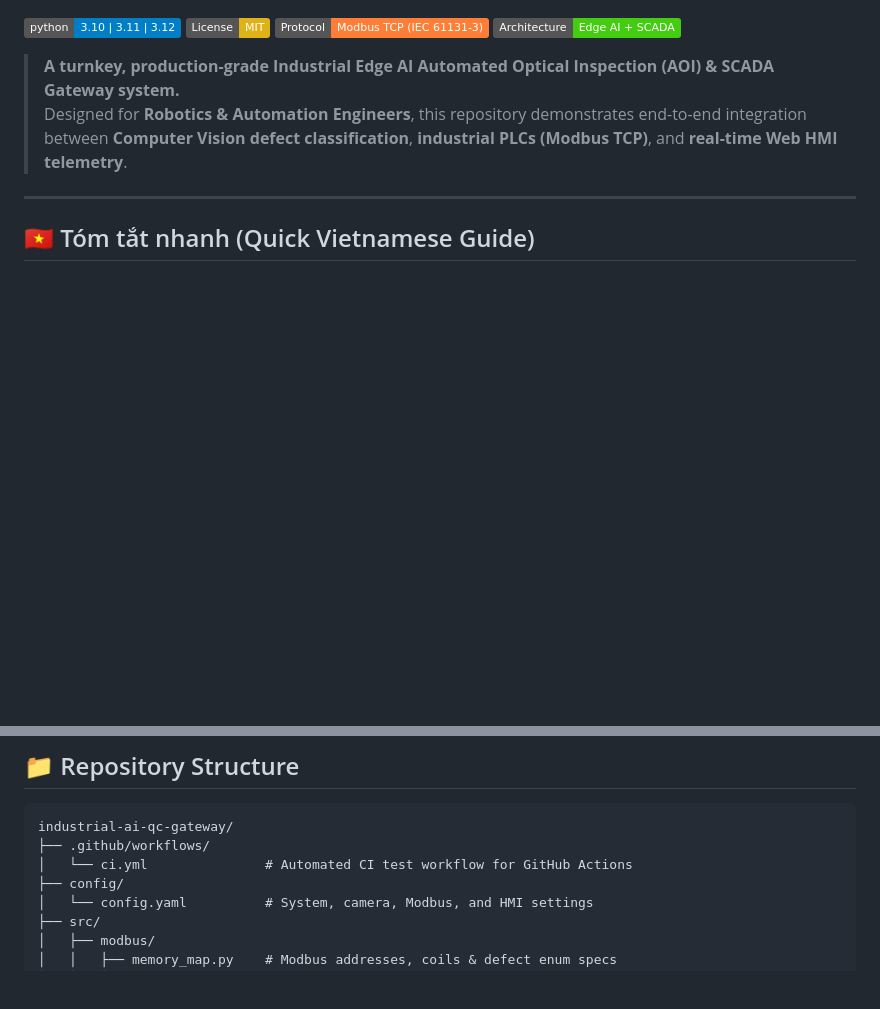
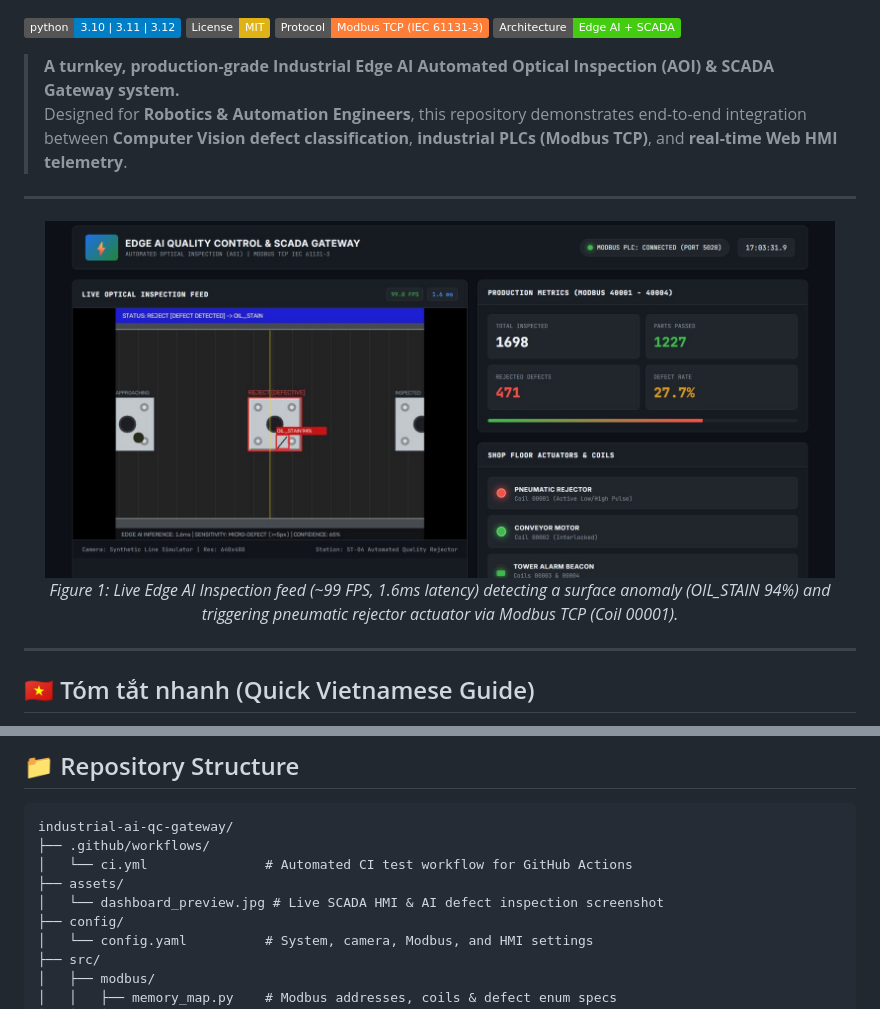
Before and after one commit to tntquabom-stack/Industrial-Edge-AI-Quality-Control-Modbus-PLC-Gateway-Vibe, a Markdown page: README.md, 2 parts joined by grey strips. Drawn GitHub-style; pictures changed too: assets/dashboard_preview.jpg (added); badges without logos; blank space fills up the shorter version.

Commit message:
update test pic

```diff
--- a/README.md
+++ b/README.md
@@ -7,6 +7,14 @@
 
 > **A turnkey, production-grade Industrial Edge AI Automated Optical Inspection (AOI) & SCADA Gateway system.**
 > Designed for **Robotics & Automation Engineers**, this repository demonstrates end-to-end integration between **Computer Vision defect classification**, **industrial PLCs (Modbus TCP)**, and **real-time Web HMI telemetry**.
+
+---
+
+<p align="center">
+  <img src="assets/dashboard_preview.jpg" alt="Industrial SCADA HMI Dashboard & Real-Time Defect Inspection" width="95%" />
+  <br>
+  <em>Figure 1: Live Edge AI Inspection feed (~99 FPS, 1.6ms latency) detecting a surface anomaly (OIL_STAIN 94%) and triggering pneumatic rejector actuator via Modbus TCP (Coil 00001).</em>
+</p>
 
 ---
 
@@ -227,6 +235,8 @@ pytest tests/ -v
 industrial-ai-qc-gateway/
 ├── .github/workflows/
 │   └── ci.yml               # Automated CI test workflow for GitHub Actions
+├── assets/
+│   └── dashboard_preview.jpg # Live SCADA HMI & AI defect inspection screenshot
 ├── config/
 │   └── config.yaml          # System, camera, Modbus, and HMI settings
 ├── src/
```
